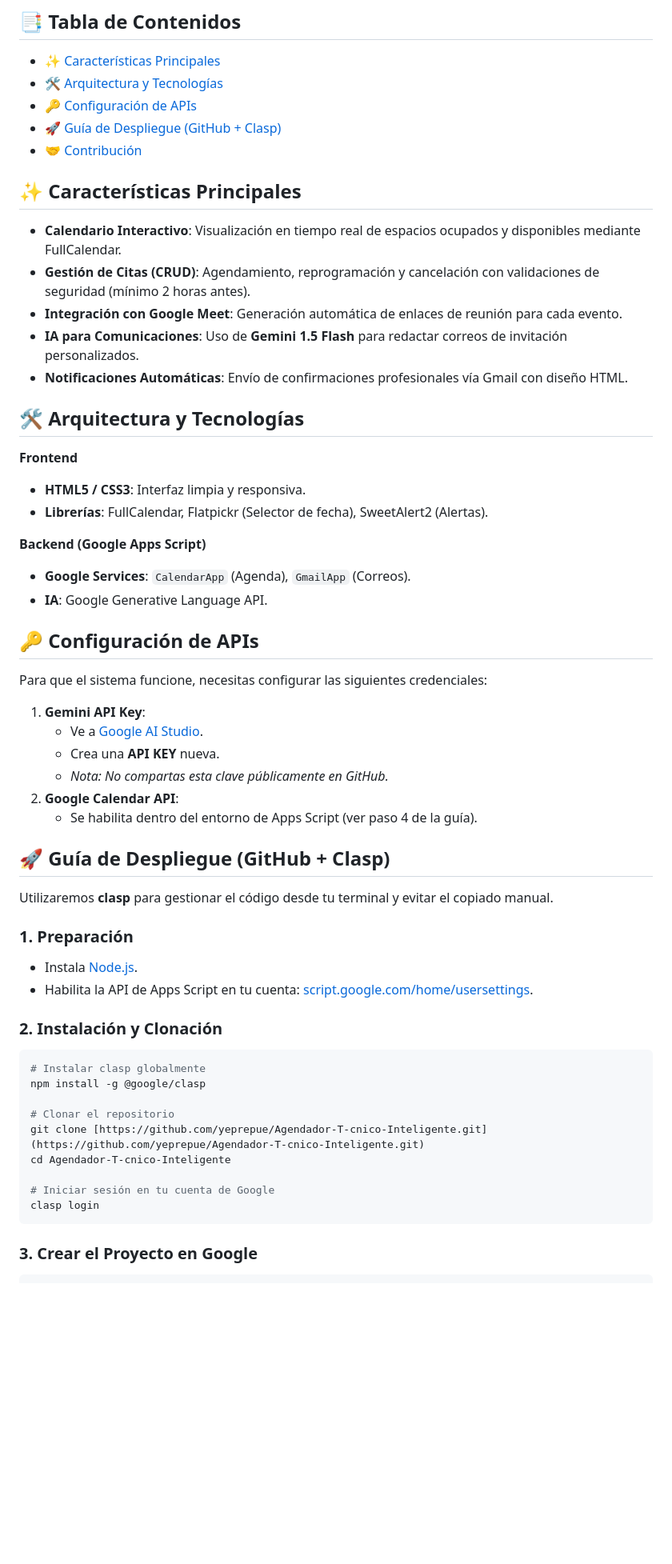
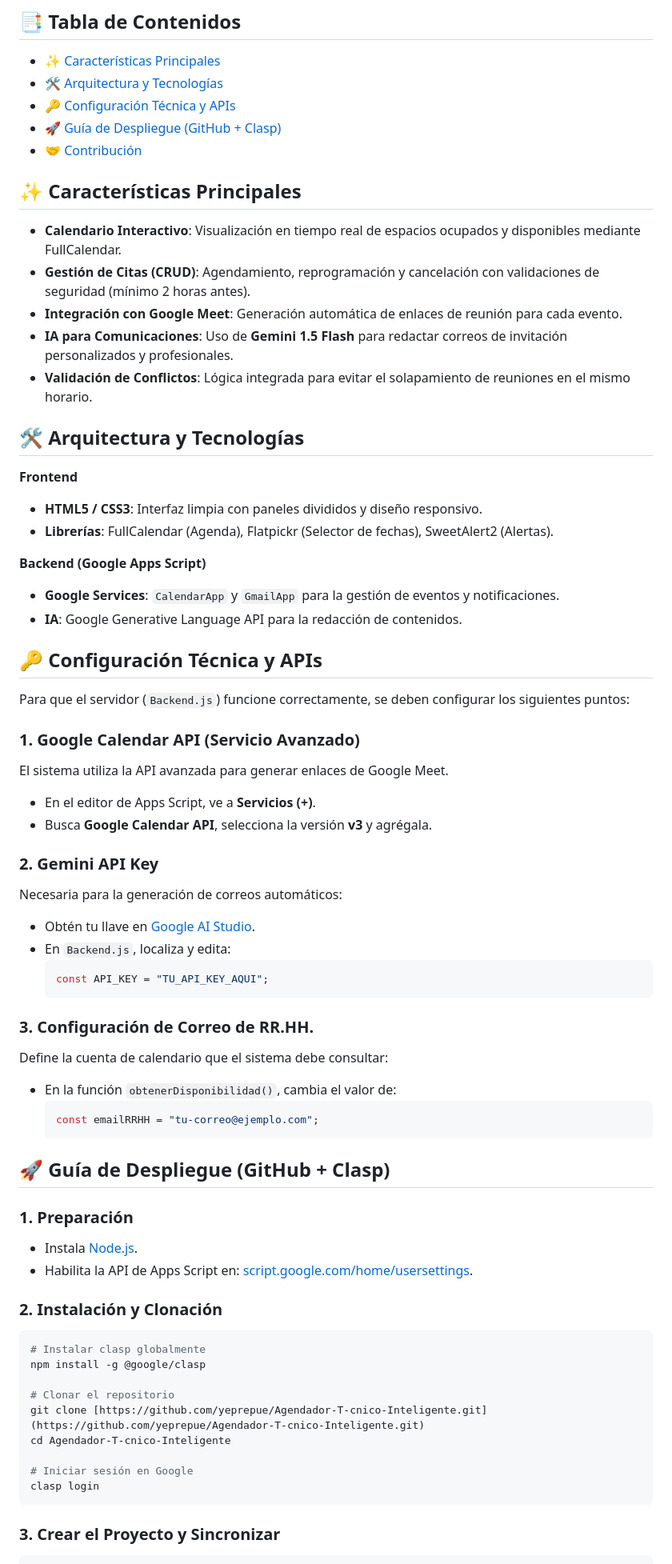
Before and after one commit to yeprepue/Agendador-T-cnico-Inteligente, a Markdown page: README.md, the part around one of its changes. Shown at 80% size. Rendered like a GitHub page; blank space fills up the shorter version.

Commit message:
Revise README for API setup and features
Updated API configuration instructions and feature descriptions in the README.

````diff
--- a/README.md
+++ b/README.md
@@ -9,7 +9,7 @@ Sistema automatizado para la gestión y programación de entrevistas técnicas.
 
 - [✨ Características Principales](#-características-principales)
 - [🛠️ Arquitectura y Tecnologías](#%EF%B8%8F-arquitectura-y-tecnologías)
-- [🔑 Configuración de APIs](#-configuración-de-apis)
+- [🔑 Configuración Técnica y APIs](#-configuración-técnica-y-apis)
 - [🚀 Guía de Despliegue (GitHub + Clasp)](#-guía-de-despliegue-github--clasp)
 - [🤝 Contribución](#-contribución)
 
@@ -18,37 +18,48 @@ Sistema automatizado para la gestión y programación de entrevistas técnicas.
 * **Calendario Interactivo**: Visualización en tiempo real de espacios ocupados y disponibles mediante FullCalendar.
 * **Gestión de Citas (CRUD)**: Agendamiento, reprogramación y cancelación con validaciones de seguridad (mínimo 2 horas antes).
 * **Integración con Google Meet**: Generación automática de enlaces de reunión para cada evento.
-* **IA para Comunicaciones**: Uso de **Gemini 1.5 Flash** para redactar correos de invitación personalizados.
-* **Notificaciones Automáticas**: Envío de confirmaciones profesionales vía Gmail con diseño HTML.
+* **IA para Comunicaciones**: Uso de **Gemini 1.5 Flash** para redactar correos de invitación personalizados y profesionales.
+* **Validación de Conflictos**: Lógica integrada para evitar el solapamiento de reuniones en el mismo horario.
 
 ## 🛠️ Arquitectura y Tecnologías
 
 **Frontend**
-* **HTML5 / CSS3**: Interfaz limpia y responsiva.
-* **Librerías**: FullCalendar, Flatpickr (Selector de fecha), SweetAlert2 (Alertas).
+* **HTML5 / CSS3**: Interfaz limpia con paneles divididos y diseño responsivo.
+* **Librerías**: FullCalendar (Agenda), Flatpickr (Selector de fechas), SweetAlert2 (Alertas).
 
 **Backend (Google Apps Script)**
-* **Google Services**: `CalendarApp` (Agenda), `GmailApp` (Correos).
-* **IA**: Google Generative Language API.
+* **Google Services**: `CalendarApp` y `GmailApp` para la gestión de eventos y notificaciones.
+* **IA**: Google Generative Language API para la redacción de contenidos.
 
-## 🔑 Configuración de APIs
+## 🔑 Configuración Técnica y APIs
 
-Para que el sistema funcione, necesitas configurar las siguientes credenciales:
+Para que el servidor (`Backend.js`) funcione correctamente, se deben configurar los siguientes puntos:
 
-1.  **Gemini API Key**:
-    * Ve a [Google AI Studio](https://aistudio.google.com/).
-    * Crea una **API KEY** nueva.
-    * *Nota: No compartas esta clave públicamente en GitHub.*
-2.  **Google Calendar API**:
-    * Se habilita dentro del entorno de Apps Script (ver paso 4 de la guía).
+### 1. Google Calendar API (Servicio Avanzado)
+El sistema utiliza la API avanzada para generar enlaces de Google Meet.
+* En el editor de Apps Script, ve a **Servicios (+)**.
+* Busca **Google Calendar API**, selecciona la versión **v3** y agrégala.
+
+### 2. Gemini API Key
+Necesaria para la generación de correos automáticos:
+* Obtén tu llave en [Google AI Studio](https://aistudio.google.com/).
+* En `Backend.js`, localiza y edita:
+  ```javascript
+  const API_KEY = "TU_API_KEY_AQUI";
+  ```
+
+### 3. Configuración de Correo de RR.HH.
+Define la cuenta de calendario que el sistema debe consultar:
+* En la función `obtenerDisponibilidad()`, cambia el valor de:
+  ```javascript
+  const emailRRHH = "tu-correo@ejemplo.com";
+  ```
 
 ## 🚀 Guía de Despliegue (GitHub + Clasp)
 
-Utilizaremos **clasp** para gestionar el código desde tu terminal y evitar el copiado manual.
-
 ### 1. Preparación
 * Instala [Node.js](https://nodejs.org/).
-* Habilita la API de Apps Script en tu cuenta: [script.google.com/home/usersettings](https://script.google.com/home/usersettings).
+* Habilita la API de Apps Script en: [script.google.com/home/usersettings](https://script.google.com/home/usersettings).
 
 ### 2. Instalación y Clonación
 ```bash
@@ -59,9 +70,9 @@ npm install -g @google/clasp
 git clone [https://github.com/yeprepue/Agendador-T-cnico-Inteligente.git](https://github.com/yeprepue/Agendador-T-cnico-Inteligente.git)
 cd Agendador-T-cnico-Inteligente
 
-# Iniciar sesión en tu cuenta de Google
+# Iniciar sesión en Google
 clasp login
 ```
 
-### 3. Crear el Proyecto en Google
+### 3. Crear el Proyecto y Sincronizar
 ```bash
````
Also changed, not shown: other parts of README.md (+12 -17 lines).
